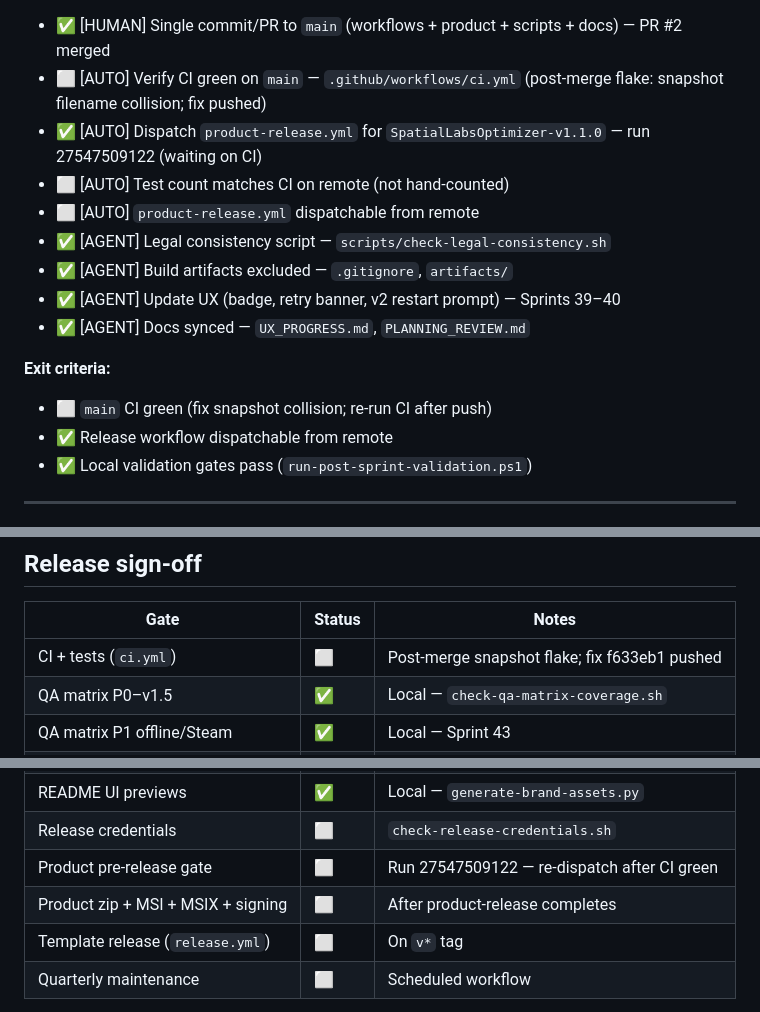
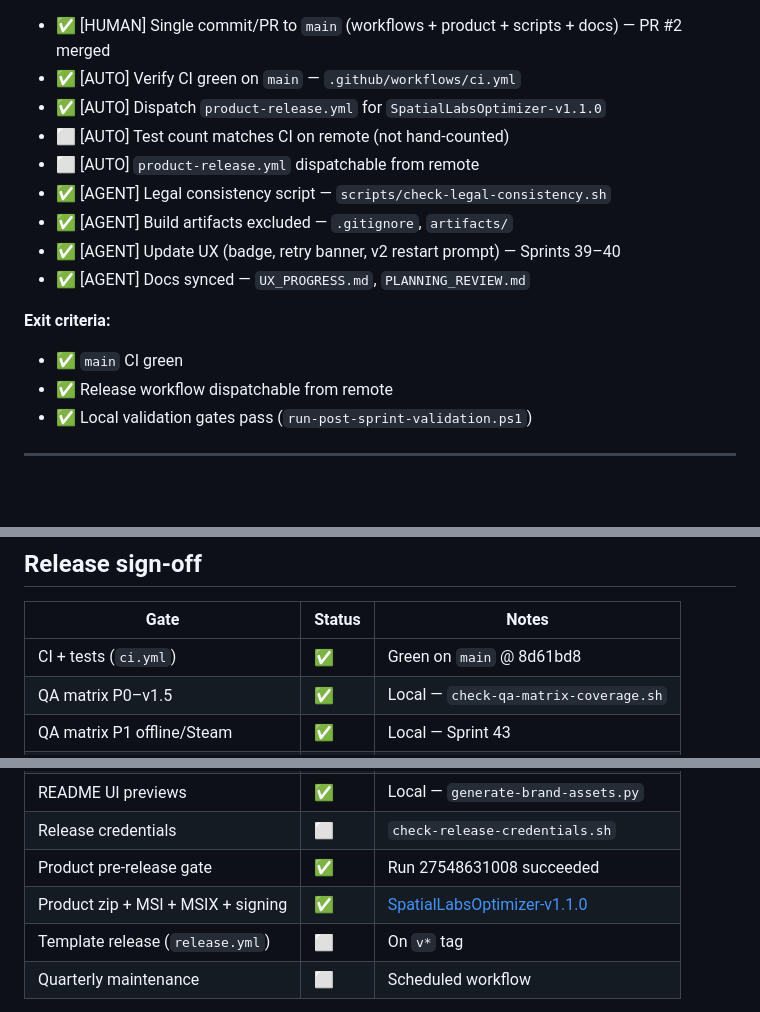
Before and after one commit to edwardlthompson/3d-game-optimizer, a Markdown page: BUILD_PLAN.md, 3 parts joined by grey strips. Rendered like a GitHub page; blank space fills up the shorter version.

Commit message:
docs: mark Sprint 39 release gate complete in BUILD_PLAN
Co-authored-by: Cursor <cursoragent@cursor.com>

```diff
--- a/BUILD_PLAN.md
+++ b/BUILD_PLAN.md
@@ -47,8 +47,8 @@ pwsh scripts/ship-sprint39-gate.ps1 -ApproveRemote -Merge -DispatchRelease
 Requires `gh auth login`. Bash: `bash scripts/ship-sprint39-gate.sh -ApproveRemote -Merge -DispatchRelease`
 
 - ✅ [HUMAN] Single commit/PR to `main` (workflows + product + scripts + docs) — PR #2 merged
-- ⬜ [AUTO] Verify CI green on `main` — `.github/workflows/ci.yml` (post-merge flake: snapshot filename collision; fix pushed)
-- ✅ [AUTO] Dispatch `product-release.yml` for `SpatialLabsOptimizer-v1.1.0` — run 27547509122 (waiting on CI)
+- ✅ [AUTO] Verify CI green on `main` — `.github/workflows/ci.yml`
+- ✅ [AUTO] Dispatch `product-release.yml` for `SpatialLabsOptimizer-v1.1.0`
 - ⬜ [AUTO] Test count matches CI on remote (not hand-counted)
 - ⬜ [AUTO] `product-release.yml` dispatchable from remote
 - ✅ [AGENT] Legal consistency script — `scripts/check-legal-consistency.sh`
@@ -58,7 +58,7 @@ Requires `gh auth login`. Bash: `bash scripts/ship-sprint39-gate.sh -ApproveRemo
 
 **Exit criteria:**
 
-- ⬜ `main` CI green (fix snapshot collision; re-run CI after push)
+- ✅ `main` CI green
 - ✅ Release workflow dispatchable from remote
 - ✅ Local validation gates pass (`run-post-sprint-validation.ps1`)
 
@@ -97,7 +97,7 @@ Requires `gh auth login`. Bash: `bash scripts/ship-sprint39-gate.sh -ApproveRemo
 
 | Gate | Status | Notes |
 |------|--------|-------|
-| CI + tests (`ci.yml`) | ⬜ | Post-merge snapshot flake; fix f633eb1 pushed |
+| CI + tests (`ci.yml`) | ✅ | Green on `main` @ 8d61bd8 |
 | QA matrix P0–v1.5 | ✅ | Local — `check-qa-matrix-coverage.sh` |
 | QA matrix P1 offline/Steam | ✅ | Local — Sprint 43 |
 | Compatibility seed | ✅ | Local |
@@ -107,8 +107,8 @@ Requires `gh auth login`. Bash: `bash scripts/ship-sprint39-gate.sh -ApproveRemo
 | Sprint 39 ship gate | ✅ | PR #2 merged 2026-06-15 |
 | README UI previews | ✅ | Local — `generate-brand-assets.py` |
 | Release credentials | ⬜ | `check-release-credentials.sh` |
-| Product pre-release gate | ⬜ | Run 27547509122 — re-dispatch after CI green |
-| Product zip + MSI + MSIX + signing | ⬜ | After product-release completes |
+| Product pre-release gate | ✅ | Run 27548631008 succeeded |
+| Product zip + MSI + MSIX + signing | ✅ | [SpatialLabsOptimizer-v1.1.0](https://github.com/edwardlthompson/3d-game-optimizer/releases/tag/SpatialLabsOptimizer-v1.1.0) |
 | Template release (`release.yml`) | ⬜ | On `v*` tag |
 | Quarterly maintenance | ⬜ | Scheduled workflow |
 
```
